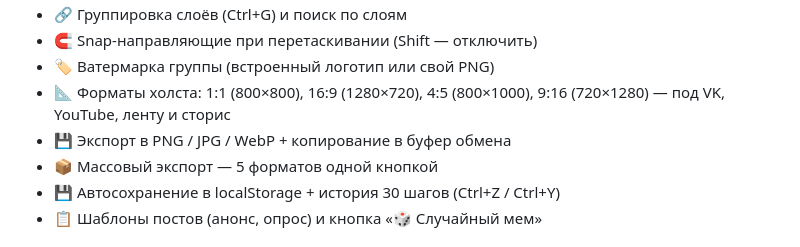
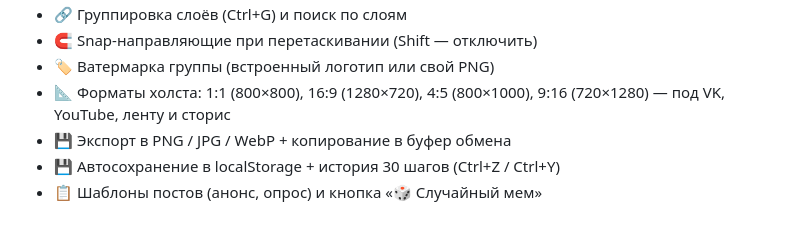
Before and after one commit to nekoulik/club-anicoke-meme-editor, a Markdown page: README.md, the part around the change. Drawn GitHub-style.

```diff
--- a/README.md
+++ b/README.md
@@ -18,7 +18,6 @@
 - 🏷️ Ватермарка группы (встроенный логотип или свой PNG)
 - 📐 Форматы холста: 1:1 (800×800), 16:9 (1280×720), 4:5 (800×1000), 9:16 (720×1280) — под VK, YouTube, ленту и сторис
 - 💾 Экспорт в PNG / JPG / WebP + копирование в буфер обмена
-- 📦 Массовый экспорт — 5 форматов одной кнопкой
 - 💾 Автосохранение в localStorage + история 30 шагов (Ctrl+Z / Ctrl+Y)
 - 📋 Шаблоны постов (анонс, опрос) и кнопка «🎲 Случайный мем»
 
```
